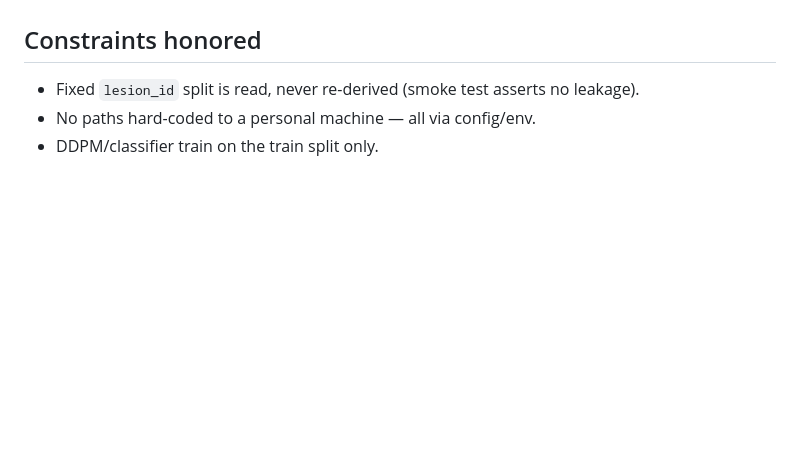
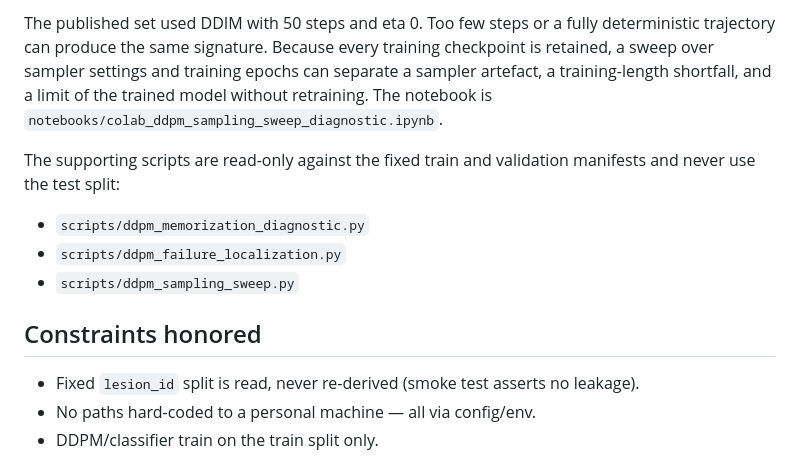
Before and after one commit to sfczaa/ddpm-derm-augmentation, a Markdown page: README.md, the part around one of its changes. Rendered like a GitHub page; blank space fills up the shorter version.

```diff
--- a/README.md
+++ b/README.md
@@ -267,3 +326,14 @@ free-tier cold start briefly returned Render's `x-render-routing: no-server`
+The published set used DDIM with 50 steps and eta 0. Too few steps or a fully deterministic trajectory can
+produce the same signature. Because every training checkpoint is retained, a sweep over sampler settings
+and training epochs can separate a sampler artefact, a training-length shortfall, and a limit of the trained
+model without retraining. The notebook is `notebooks/colab_ddpm_sampling_sweep_diagnostic.ipynb`.
+
+The supporting scripts are read-only against the fixed train and validation manifests and never use the test split:
+
+- `scripts/ddpm_memorization_diagnostic.py`
+- `scripts/ddpm_failure_localization.py`
+- `scripts/ddpm_sampling_sweep.py`
+
 ## Constraints honored
 
 - Fixed `lesion_id` split is read, never re-derived (smoke test asserts no leakage).
```
Also changed, not shown: other parts of README.md (+59 -0 lines).
